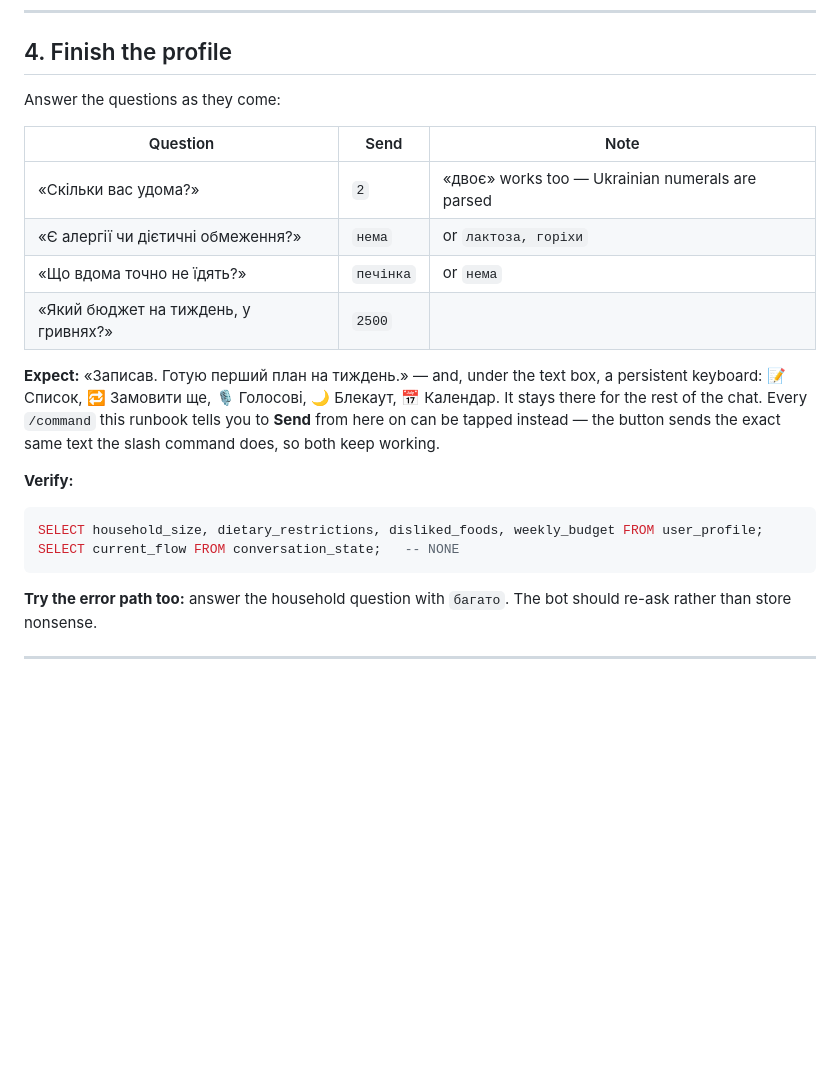
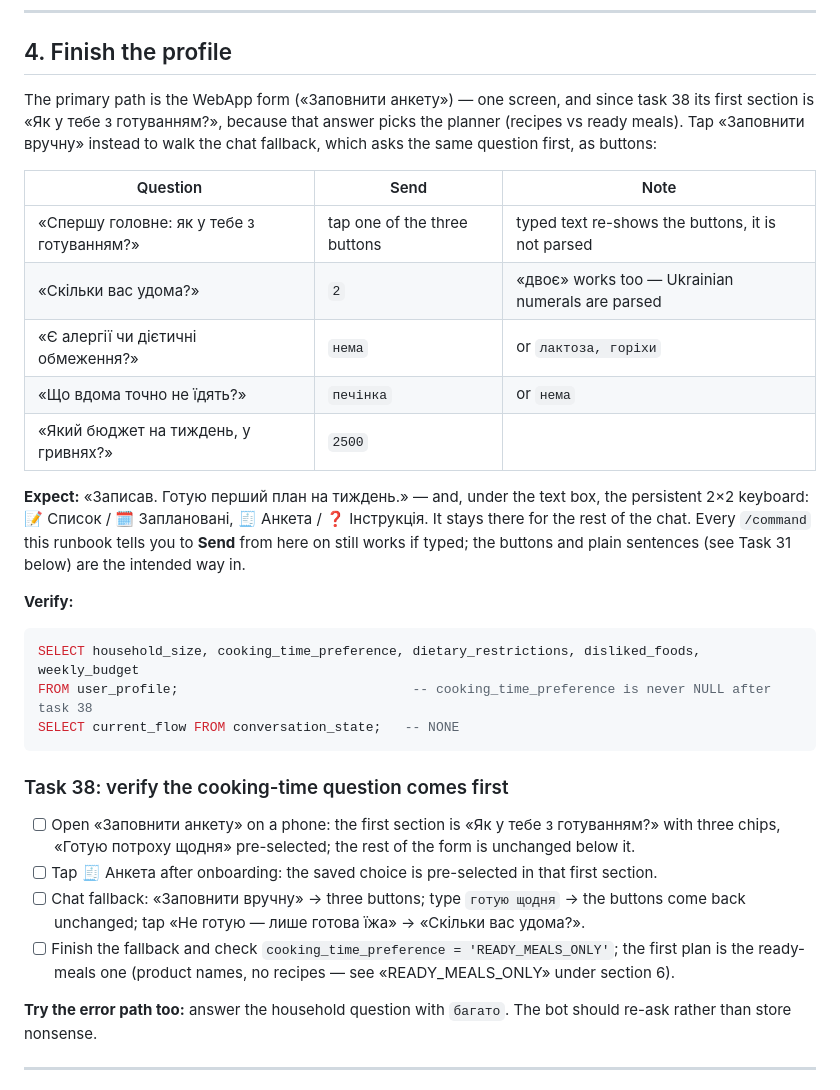
Before and after one commit to javaAndScriptDeveloper/SilpoRestockAI, a Markdown page: docs/RUNBOOK.md, the part around the change. GitHub-like rendering; blank space fills up the shorter version.

````diff
--- a/docs/RUNBOOK.md
+++ b/docs/RUNBOOK.md
@@ -176,26 +176,40 @@ something is very wrong; stop and say so.
 
 ## 4. Finish the profile
 
-Answer the questions as they come:
+The primary path is the WebApp form («Заповнити анкету») — one screen, and since task 38 its first section
+is «Як у тебе з готуванням?», because that answer picks the planner (recipes vs ready meals). Tap
+«Заповнити вручну» instead to walk the chat fallback, which asks the same question first, as buttons:
 
 | Question | Send | Note |
 |---|---|---|
+| «Спершу головне: як у тебе з готуванням?» | tap one of the three buttons | typed text re-shows the buttons, it is not parsed |
 | «Скільки вас удома?» | `2` | «двоє» works too — Ukrainian numerals are parsed |
 | «Є алергії чи дієтичні обмеження?» | `нема` | or `лактоза, горіхи` |
 | «Що вдома точно не їдять?» | `печінка` | or `нема` |
 | «Який бюджет на тиждень, у гривнях?» | `2500` | |
 
-**Expect:** «Записав. Готую перший план на тиждень.» — and, under the text box, a persistent keyboard:
-📝 Список, 🔁 Замовити ще, 🎙 Голосові, 🌙 Блекаут, 📅 Календар. It stays there for the rest of the chat.
-Every `/command` this runbook tells you to **Send** from here on can be tapped instead — the button sends
-the exact same text the slash command does, so both keep working.
+**Expect:** «Записав. Готую перший план на тиждень.» — and, under the text box, the persistent 2×2
+keyboard: 📝 Список / 🗓 Заплановані, 🧾 Анкета / ❓ Інструкція. It stays there for the rest of the chat.
+Every `/command` this runbook tells you to **Send** from here on still works if typed; the buttons and
+plain sentences (see Task 31 below) are the intended way in.
 
 **Verify:**
 
 ```sql
-SELECT household_size, dietary_restrictions, disliked_foods, weekly_budget FROM user_profile;
+SELECT household_size, cooking_time_preference, dietary_restrictions, disliked_foods, weekly_budget
+FROM user_profile;                              -- cooking_time_preference is never NULL after task 38
 SELECT current_flow FROM conversation_state;   -- NONE
 ```
+
+### Task 38: verify the cooking-time question comes first
+
+- [ ] Open «Заповнити анкету» on a phone: the first section is «Як у тебе з готуванням?» with three chips,
+      «Готую потроху щодня» pre-selected; the rest of the form is unchanged below it.
+- [ ] Tap 🧾 Анкета after onboarding: the saved choice is pre-selected in that first section.
+- [ ] Chat fallback: «Заповнити вручну» → three buttons; type `готую щодня` → the buttons come back
+      unchanged; tap «Не готую — лише готова їжа» → «Скільки вас удома?».
+- [ ] Finish the fallback and check `cooking_time_preference = 'READY_MEALS_ONLY'`; the first plan is the
+      ready-meals one (product names, no recipes — see «READY_MEALS_ONLY» under section 6).
 
 **Try the error path too:** answer the household question with `багато`. The bot should re-ask rather
 than store nonsense.
````
Also changed, not shown: docs/OVERNIGHT_QUESTIONS.md (+22 -0 lines), 1 other file.
